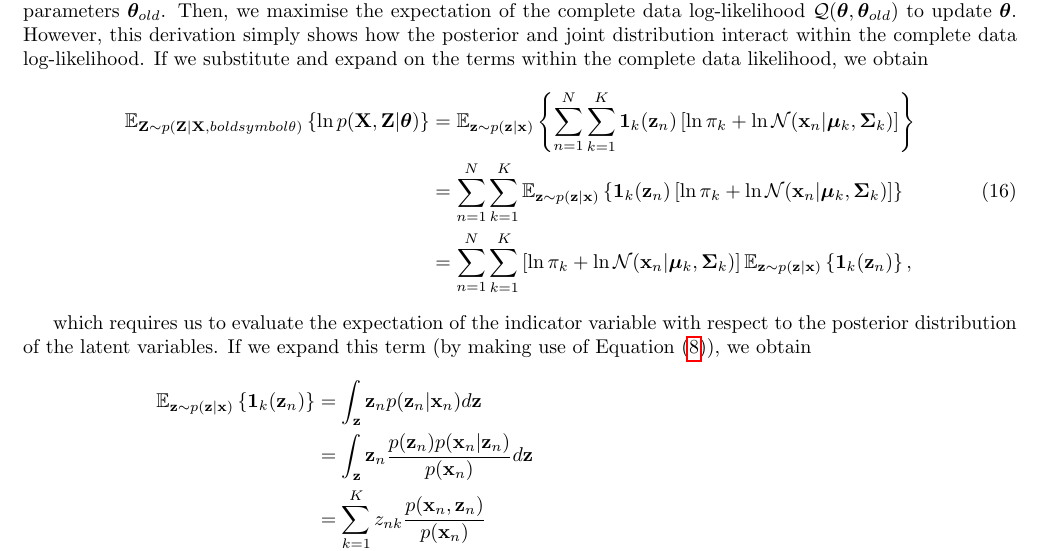
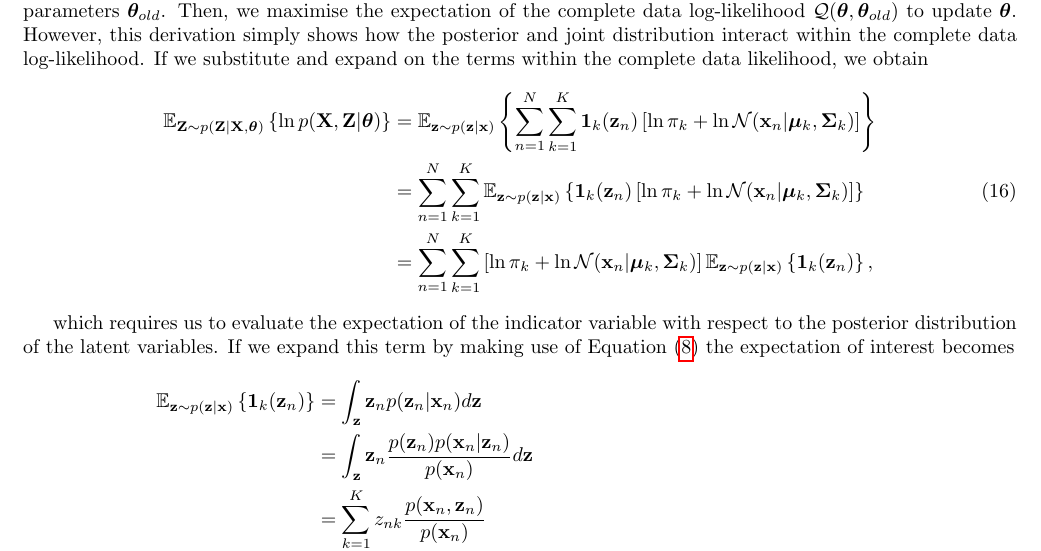
Before and after one commit to RyanBalshaw/GMM_for_dummies, a LaTeX document (GMM_document.tex): part of page 4 of 5, cut so that both start at the same text. Compiled offline with pdfLaTeX.

Commit message:
Updated GMM write-up.

```diff
--- a/GMM_document.tex
+++ b/GMM_document.tex
@@ -126,13 +126,13 @@ This process is simple enough to describe, but I believe that the devil is withi
 where the posterior distribution is clearly isolated, and showcases how we perform an iterative update scheme when using the EM algorithm. First, we find the posterior distribution $p(\mathbf{Z}\vert\mathbf{X}, \boldsymbol\theta_{old})$ using the current model parameters $\boldsymbol\theta_{old}$. Then, we maximise the expectation of the complete data log-likelihood $\mathcal{Q}(\boldsymbol\theta, \boldsymbol\theta_{old})$ to update $\boldsymbol\theta$. However, this derivation simply shows how the posterior and joint distribution interact within the complete data log-likelihood. If we substitute and expand on the terms within the complete data likelihood, we obtain
 \begin{equation}
 \begin{aligned}
-\mathbb{E}_{\mathbf{Z} \sim p(\mathbf{Z}\vert\mathbf{X}, boldsymbol\theta)} \left\lbrace \ln p(\mathbf{X}, \mathbf{Z} \vert \boldsymbol\theta) \right\rbrace &= \mathbb{E}_{\mathbf{z} \sim p(\mathbf{z}\vert\mathbf{x})} \left\lbrace \sum_{n=1}^{N} \sum_{k=1}^{K} \mathbf{1}_k(\mathbf{z}_n) \left[ \ln \pi_k + \ln \mathcal{N}(\mathbf{x}_n \vert \boldsymbol\mu_k, \boldsymbol\Sigma_k) \right] \right\rbrace \\
+\mathbb{E}_{\mathbf{Z} \sim p(\mathbf{Z}\vert\mathbf{X}, \boldsymbol\theta)} \left\lbrace \ln p(\mathbf{X}, \mathbf{Z} \vert \boldsymbol\theta) \right\rbrace &= \mathbb{E}_{\mathbf{z} \sim p(\mathbf{z}\vert\mathbf{x})} \left\lbrace \sum_{n=1}^{N} \sum_{k=1}^{K} \mathbf{1}_k(\mathbf{z}_n) \left[ \ln \pi_k + \ln \mathcal{N}(\mathbf{x}_n \vert \boldsymbol\mu_k, \boldsymbol\Sigma_k) \right] \right\rbrace \\
 &= \sum_{n=1}^{N} \sum_{k=1}^{K} \mathbb{E}_{\mathbf{z} \sim p(\mathbf{z}\vert\mathbf{x})} \left\lbrace \mathbf{1}_k(\mathbf{z}_n) \left[ \ln \pi_k + \ln \mathcal{N}(\mathbf{x}_n \vert \boldsymbol\mu_k, \boldsymbol\Sigma_k) \right] \right\rbrace \\
 &= \sum_{n=1}^{N} \sum_{k=1}^{K}  \left[ \ln \pi_k + \ln \mathcal{N}(\mathbf{x}_n \vert \boldsymbol\mu_k, \boldsymbol\Sigma_k) \right] \mathbb{E}_{\mathbf{z} \sim p(\mathbf{z}\vert\mathbf{x})} \left\lbrace \mathbf{1}_k(\mathbf{z}_n) \right\rbrace,
 \end{aligned}
 \end{equation}
 
-which requires us to evaluate the expectation of the indicator variable with respect to the posterior distribution of the latent variables. If we expand this term (by making use of Equation \eqref{eq:posterior_distribution}), we obtain
+which requires us to evaluate the expectation of the indicator variable with respect to the posterior distribution of the latent variables. If we expand this term by making use of Equation \eqref{eq:posterior_distribution} the expectation of interest becomes
 \begin{equation}
 \begin{aligned}
 \mathbb{E}_{\mathbf{z} \sim p(\mathbf{z}\vert\mathbf{x})} \left\lbrace \mathbf{1}_k(\mathbf{z}_n) \right\rbrace &= \int_{\mathbf{z}} \mathbf{z}_n p(\mathbf{z}_n\vert\mathbf{x}_n)d\mathbf{z} \\
```
Also changed, not shown: 3 other files.
